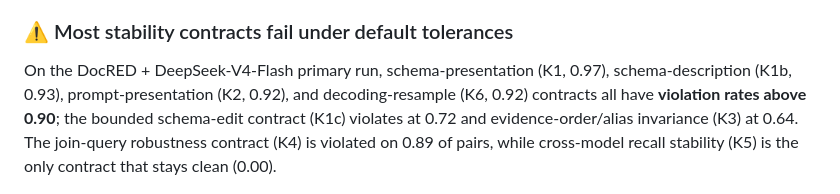
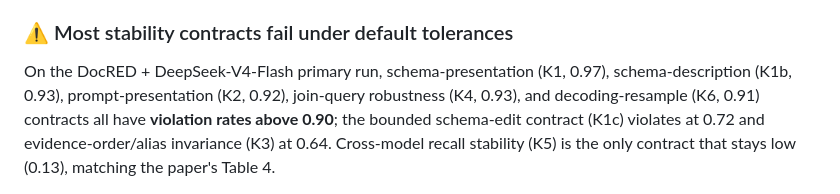
Before and after one commit to MarrytheToilet/GraphGuard, a Markdown page: README.md, the part around the change. Drawn GitHub-style.

Commit message:
docs: fix contract rates in README to match paper Table 4
K4 0.93 (presentation-class protocol, n=2301) and K5 0.13 (cross-model
runs) are the paper's numbers; the previous edit had cited a different
artifact's protocol.

Co-Authored-By: Claude Fable 5 <noreply@anthropic.com>

```diff
--- a/README.md
+++ b/README.md
@@ -74,7 +74,7 @@ When document, schema, prompt, evidence, model, seed, and output format are all
 
 ### ⚠️ Most stability contracts fail under default tolerances
 
-On the DocRED + DeepSeek-V4-Flash primary run, schema-presentation (K1, 0.97), schema-description (K1b, 0.93), prompt-presentation (K2, 0.92), and decoding-resample (K6, 0.92) contracts all have **violation rates above 0.90**; the bounded schema-edit contract (K1c) violates at 0.72 and evidence-order/alias invariance (K3) at 0.64. The join-query robustness contract (K4) is violated on 0.89 of pairs, while cross-model recall stability (K5) is the only contract that stays clean (0.00).
+On the DocRED + DeepSeek-V4-Flash primary run, schema-presentation (K1, 0.97), schema-description (K1b, 0.93), prompt-presentation (K2, 0.92), join-query robustness (K4, 0.93), and decoding-resample (K6, 0.91) contracts all have **violation rates above 0.90**; the bounded schema-edit contract (K1c) violates at 0.72 and evidence-order/alias invariance (K3) at 0.64. Cross-model recall stability (K5) is the only contract that stays low (0.13), matching the paper's Table 4.
 
 <div align="center">
   <img src="assets/figures/fig_crossrun_violations.png" alt="Cross-run contract violation rates" width="92%">
```
